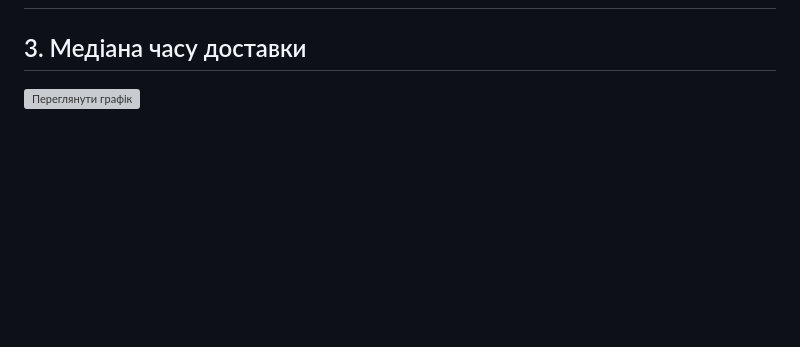
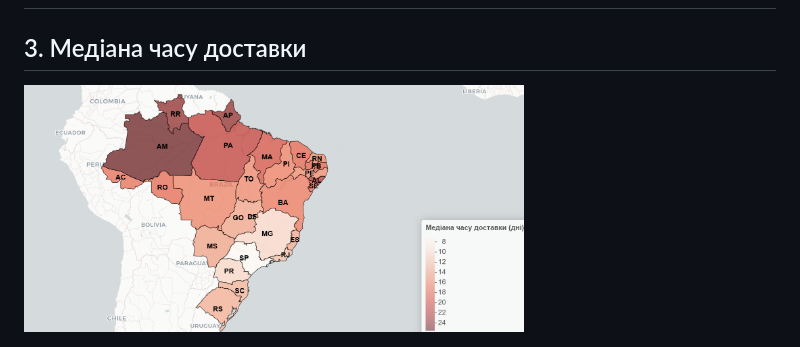
Before and after one commit to sonyalev/data-analysis, a Markdown page: README.md, the part around the change. Drawn GitHub-style; blank space fills up the shorter version; grey boxes are pictures that could not be loaded.

```diff
--- a/README.md
+++ b/README.md
@@ -115,5 +115,5 @@
 
 ## 3. Медіана часу доставки
 <a href="https://sonyalev.github.io/data-analysis/map_graph/median_delivery.html" target="_blank">
-  <img src="https://github.com/sonyalev/data-analysis/map_graph/median_delivery.png" alt="Переглянути графік" width="500">
+<img src="map_graph/median_delivery.png" alt="Переглянути графік" width="500">
 </a>
```
